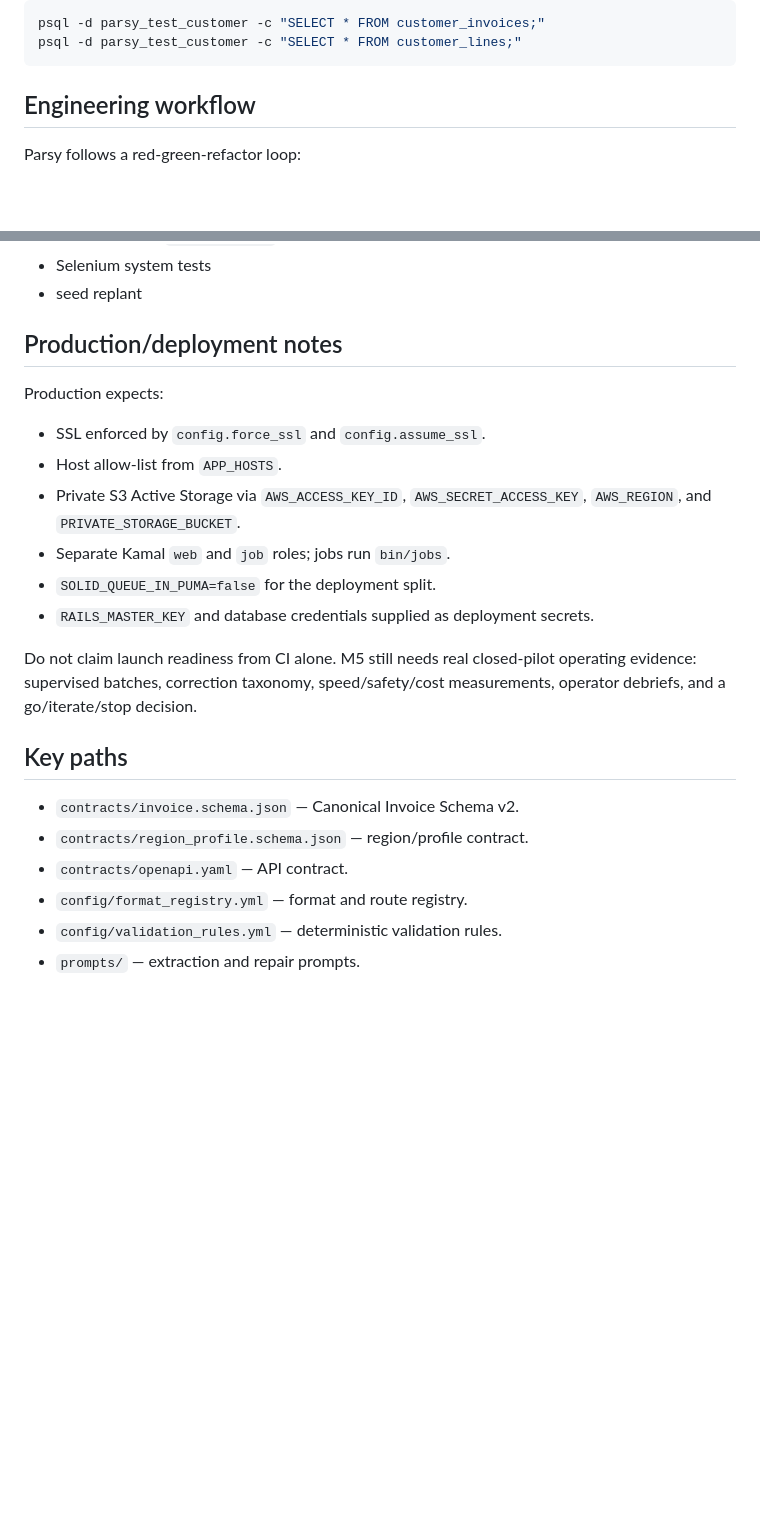
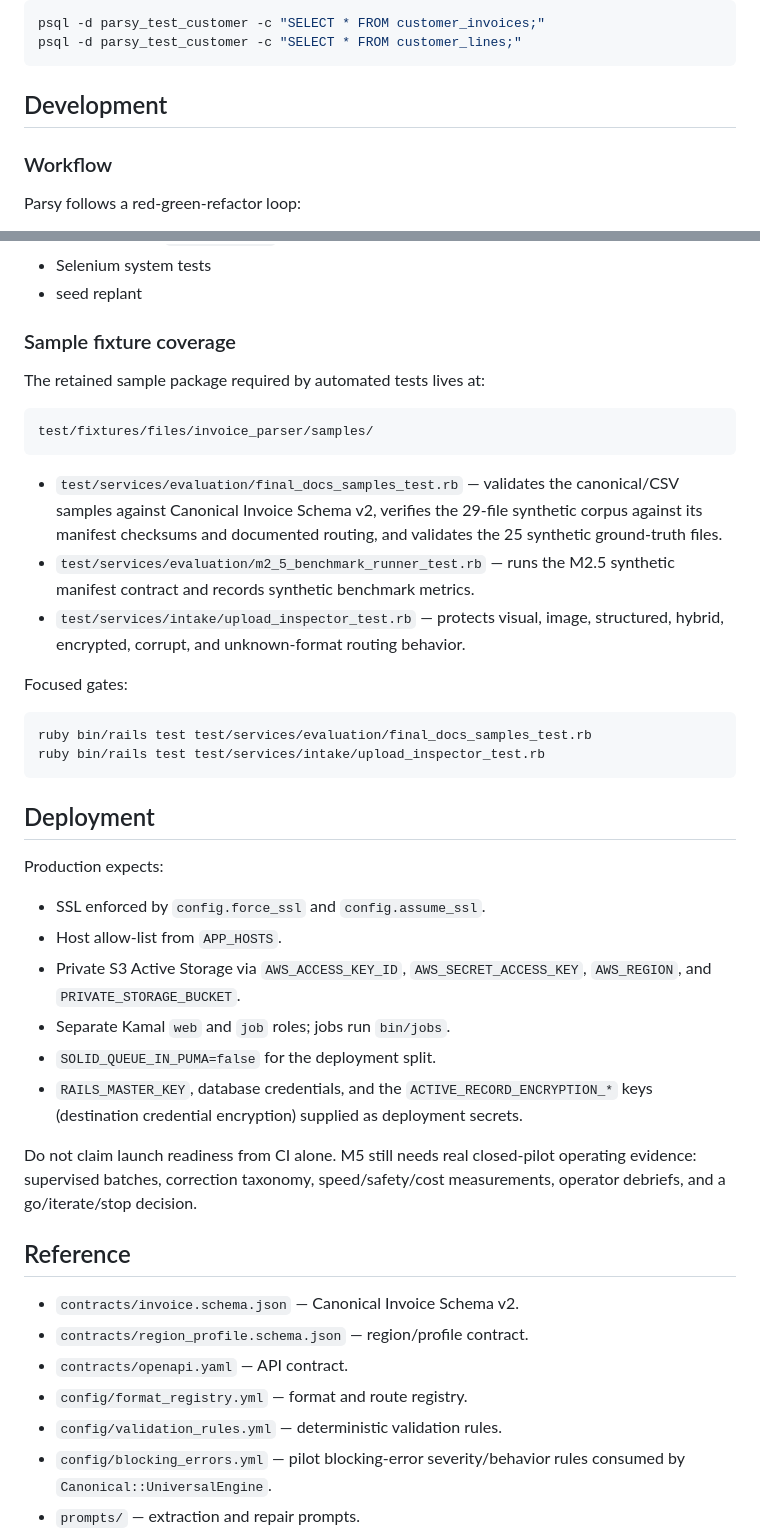
Before and after one commit to AvinashHQ/Parsy, a Markdown page: README.md, 2 parts joined by grey strips. Drawn GitHub-style; blank space fills up the shorter version.

````diff
--- a/README.md
+++ b/README.md
@@ -209,7 +143,9 @@ psql -d parsy_test_customer -c "SELECT * FROM customer_invoices;"
 psql -d parsy_test_customer -c "SELECT * FROM customer_lines;"
 ```
 
-## Engineering workflow
+## Development
+
+### Workflow
 
 Parsy follows a red-green-refactor loop:
 
@@ -268,7 +204,26 @@ CI includes:
 - Selenium system tests
 - seed replant
 
-## Production/deployment notes
+### Sample fixture coverage
+
+The retained sample package required by automated tests lives at:
+
+```text
+test/fixtures/files/invoice_parser/samples/
+```
+
+- `test/services/evaluation/final_docs_samples_test.rb` — validates the canonical/CSV samples against Canonical Invoice Schema v2, verifies the 29-file synthetic corpus against its manifest checksums and documented routing, and validates the 25 synthetic ground-truth files.
+- `test/services/evaluation/m2_5_benchmark_runner_test.rb` — runs the M2.5 synthetic manifest contract and records synthetic benchmark metrics.
+- `test/services/intake/upload_inspector_test.rb` — protects visual, image, structured, hybrid, encrypted, corrupt, and unknown-format routing behavior.
+
+Focused gates:
+
+```bash
+ruby bin/rails test test/services/evaluation/final_docs_samples_test.rb
+ruby bin/rails test test/services/intake/upload_inspector_test.rb
+```
+
+## Deployment
 
 Production expects:
 
@@ -277,16 +232,17 @@ Production expects:
 - Private S3 Active Storage via `AWS_ACCESS_KEY_ID`, `AWS_SECRET_ACCESS_KEY`, `AWS_REGION`, and `PRIVATE_STORAGE_BUCKET`.
 - Separate Kamal `web` and `job` roles; jobs run `bin/jobs`.
 - `SOLID_QUEUE_IN_PUMA=false` for the deployment split.
-- `RAILS_MASTER_KEY` and database credentials supplied as deployment secrets.
+- `RAILS_MASTER_KEY`, database credentials, and the `ACTIVE_RECORD_ENCRYPTION_*` keys (destination credential encryption) supplied as deployment secrets.
 
 Do not claim launch readiness from CI alone. M5 still needs real closed-pilot operating evidence: supervised batches, correction taxonomy, speed/safety/cost measurements, operator debriefs, and a go/iterate/stop decision.
 
-## Key paths
+## Reference
 
 - `contracts/invoice.schema.json` — Canonical Invoice Schema v2.
 - `contracts/region_profile.schema.json` — region/profile contract.
 - `contracts/openapi.yaml` — API contract.
 - `config/format_registry.yml` — format and route registry.
 - `config/validation_rules.yml` — deterministic validation rules.
+- `config/blocking_errors.yml` — pilot blocking-error severity/behavior rules consumed by `Canonical::UniversalEngine`.
 - `prompts/` — extraction and repair prompts.
 - `test/fixtures/files/invoice_parser/samples/` — retained sample corpus required by automated tests.
````
Also changed, not shown: other parts of README.md (+38 -90 lines).
